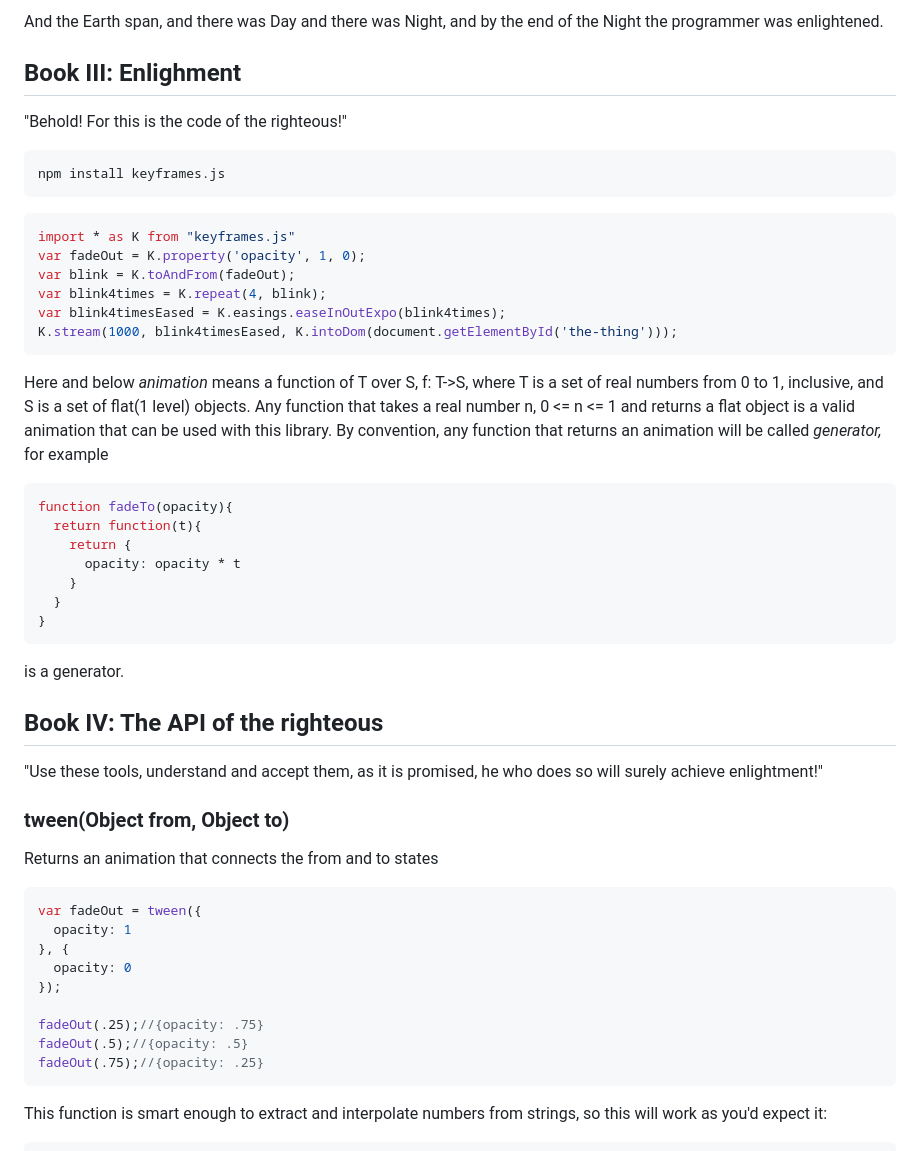
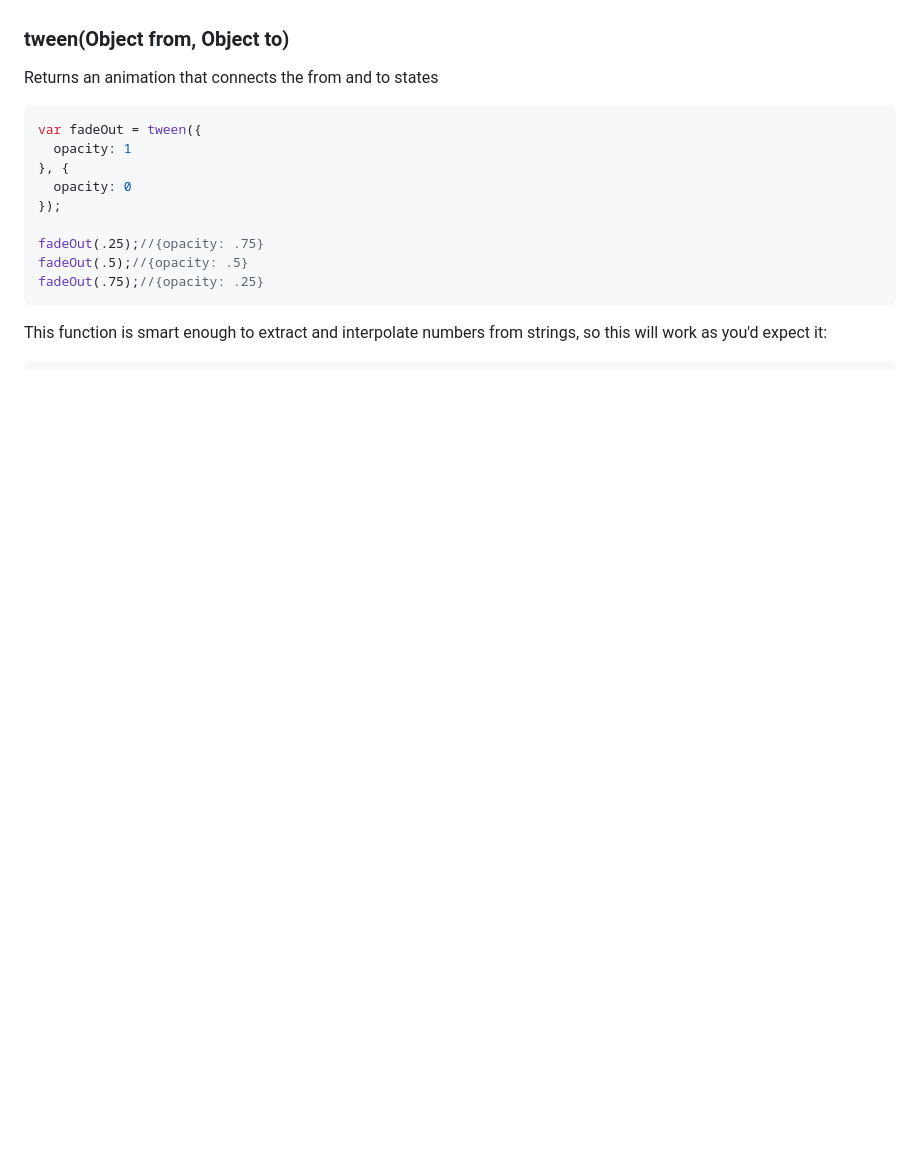
Before and after one commit to alexeisavca/keyframes.js, a Markdown page: README.md, the part around one of its changes. GitHub-like rendering; blank space fills up the shorter version.

````diff
--- a/README.md
+++ b/README.md
@@ -65,32 +6,3 @@ I have just made the Earth spin!"
-And the Earth span, and there was Day and there was Night, and by the end of the Night the programmer was enlightened.
-
-##  Book III: Enlighment
-"Behold! For this is the code of the righteous!"
-```
-npm install keyframes.js
-```
-```js
-import * as K from "keyframes.js"
-var fadeOut = K.property('opacity', 1, 0);
-var blink = K.toAndFrom(fadeOut);
-var blink4times = K.repeat(4, blink);
-var blink4timesEased = K.easings.easeInOutExpo(blink4times);
-K.stream(1000, blink4timesEased, K.intoDom(document.getElementById('the-thing')));
-```
-Here and below _animation_ means a function of T over S, f: T->S, where T is a set of real numbers from 0 to 1, inclusive, and S is a set of flat(1 level) objects. Any function that takes a real number n, 0 <= n <= 1 and returns a flat object is a
-valid animation that can be used with this library. By convention, any function that returns an animation will be called _generator,_ for example
-```js
-function fadeTo(opacity){
-  return function(t){
-    return {
-      opacity: opacity * t
-    }
-  }
-}
-```
-is a generator.
-## Book IV: The API of the righteous
-"Use these tools, understand and accept them, as it is promised, he who does so will surely achieve enlightment!"
 ### tween(Object from, Object to)
 Returns an animation that connects the from and to states
 ```js
````
Also changed, not shown: other parts of README.md (+0 -59 lines).
